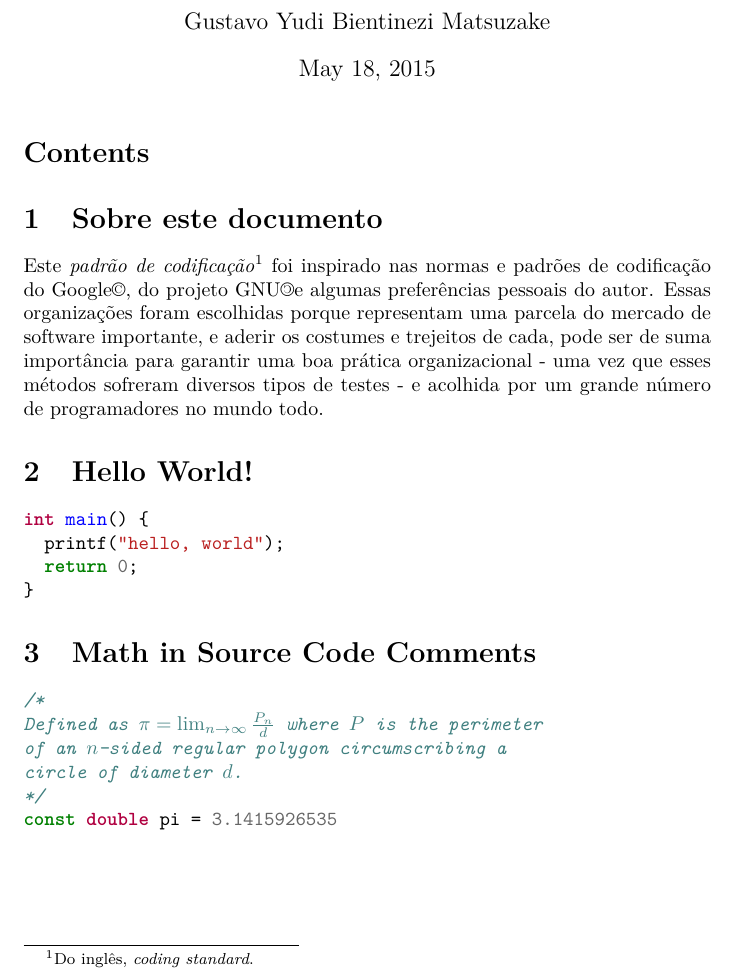
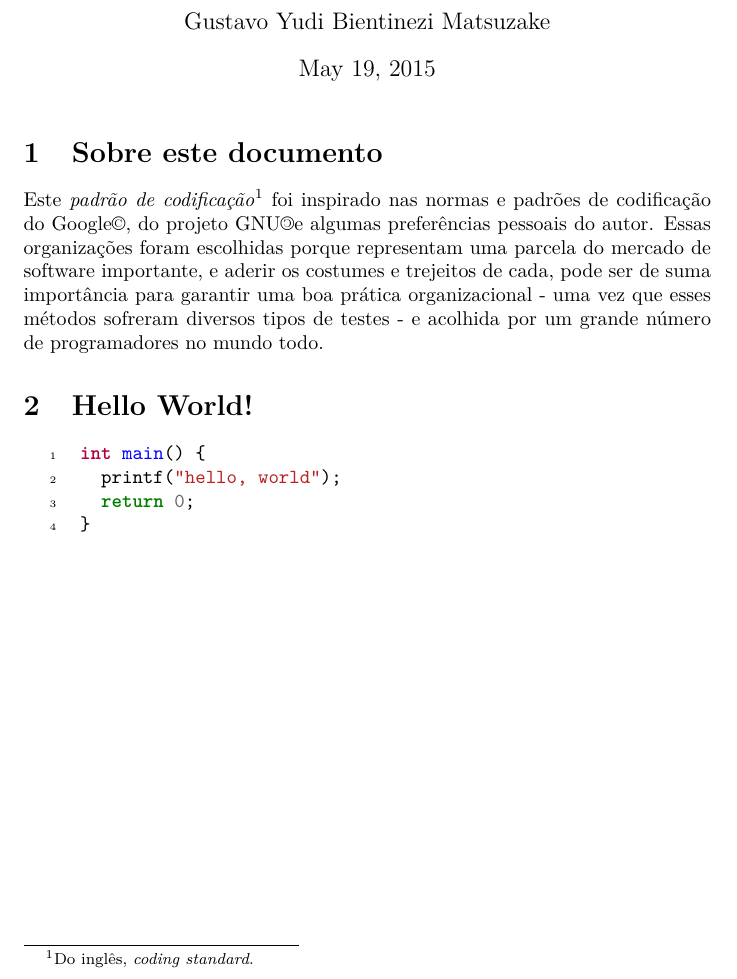
Before and after one commit to yudi-matsuzake/padrao-de-codificacao-cpp, a LaTeX document (coding-standard.tex): part of the page, cut so that both start at the same text. The pictures show the PDF file coding-standard.pdf that the author committed with the source.

Commit message:
Ambiente code feito

```diff
--- a/coding-standard.tex
+++ b/coding-standard.tex
@@ -21,21 +29,22 @@
 Este \emph{padrão de codificação}\footnote{Do inglês, \emph{coding standard}.} foi inspirado nas normas e padrões de codificação do Google\copyright, do projeto GNU\textcopyleft e algumas preferências pessoais do autor. Essas organizações foram escolhidas porque representam uma parcela do mercado de software importante, e aderir os costumes e trejeitos de cada, pode ser de suma importância para garantir uma boa prática organizacional - uma vez que esses métodos sofreram diversos tipos de testes - e acolhida por um grande número de programadores no mundo todo.
 
 \section{Hello World!}
-\begin{minted}{c}
+
+\begin{code}
 int main() {
   printf("hello, world");
   return 0;
 }
-\end{minted}
+\end{code}
 
-\section{Math in Source Code Comments}
-\begin{minted}[mathescape,gobble=2]{csharp}
-  /*
-  Defined as $\pi=\lim_{n\to\infty}\frac{P_n}{d}$ where $P$ is the perimeter
-  of an $n$-sided regular polygon circumscribing a
-  circle of diameter $d$.
-  */
-  const double pi = 3.1415926535
-\end{minted}
+%\section{Math in Source Code Comments}
+%\begin{minted}[mathescape,gobble=2]{csharp}
+%  /*
+%  Defined as $\pi=\lim_{n\to\infty}\frac{P_n}{d}$ where $P$ is the perimeter
+%  of an $n$-sided regular polygon circumscribing a
+%  circle of diameter $d$.
+%  */
+%  const double pi = 3.1415926535
+%\end{minted}
 
 \end{document}
```
Also changed, not shown: coding-standard.pdf, coding-standard.tex (8 more changed lines).
